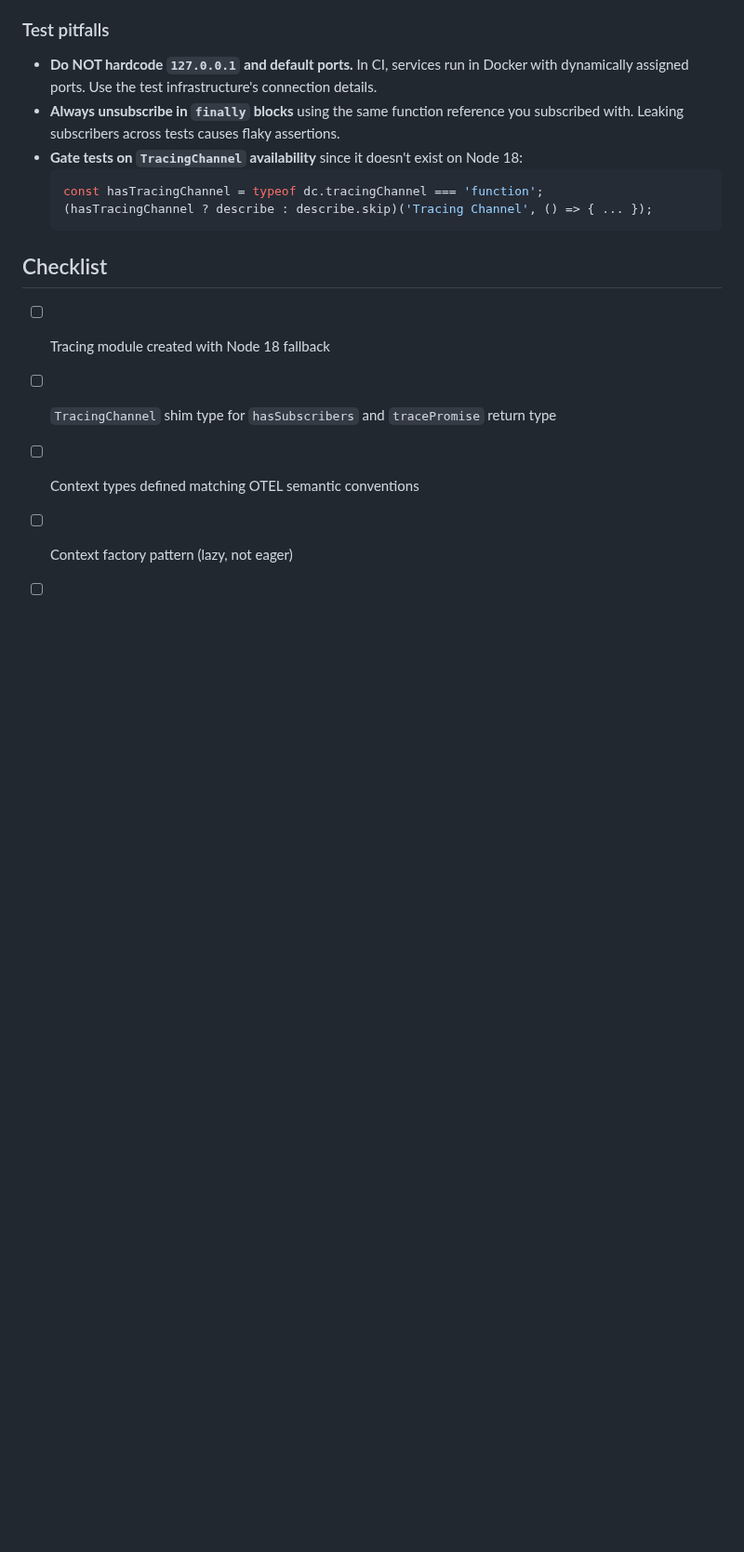
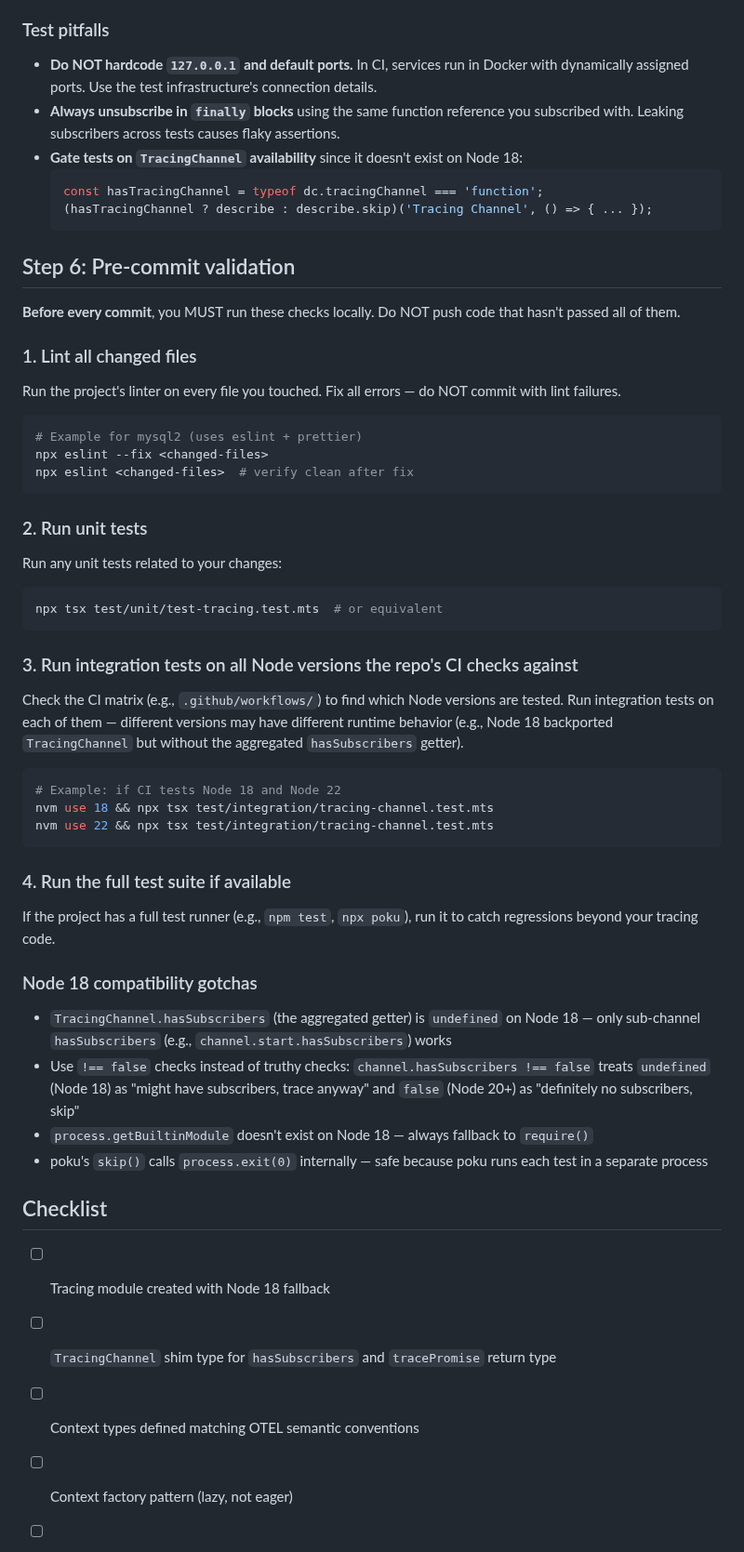
Before and after one commit to getsentry/js-tracing-channels-proposals, a Markdown page: skills/implement.md, the part around one of its changes. Shown at 93% size. Rendered like a GitHub page; blank space fills up the shorter version.

````diff
--- a/skills/implement.md
+++ b/skills/implement.md
@@ -202,6 +202,49 @@ Test against a real instance of the service (not mocks). Subscribe to the `traci
   (hasTracingChannel ? describe : describe.skip)('Tracing Channel', () => { ... });
   ```
 
+## Step 6: Pre-commit validation
+
+**Before every commit**, you MUST run these checks locally. Do NOT push code that hasn't passed all of them.
+
+### 1. Lint all changed files
+
+Run the project's linter on every file you touched. Fix all errors — do NOT commit with lint failures.
+
+```bash
+# Example for mysql2 (uses eslint + prettier)
+npx eslint --fix <changed-files>
+npx eslint <changed-files>  # verify clean after fix
+```
+
+### 2. Run unit tests
+
+Run any unit tests related to your changes:
+
+```bash
+npx tsx test/unit/test-tracing.test.mts  # or equivalent
+```
+
+### 3. Run integration tests on all Node versions the repo's CI checks against
+
+Check the CI matrix (e.g., `.github/workflows/`) to find which Node versions are tested. Run integration tests on each of them — different versions may have different runtime behavior (e.g., Node 18 backported `TracingChannel` but without the aggregated `hasSubscribers` getter).
+
+```bash
+# Example: if CI tests Node 18 and Node 22
+nvm use 18 && npx tsx test/integration/tracing-channel.test.mts
+nvm use 22 && npx tsx test/integration/tracing-channel.test.mts
+```
+
+### 4. Run the full test suite if available
+
+If the project has a full test runner (e.g., `npm test`, `npx poku`), run it to catch regressions beyond your tracing code.
+
+### Node 18 compatibility gotchas
+
+- `TracingChannel.hasSubscribers` (the aggregated getter) is `undefined` on Node 18 — only sub-channel `hasSubscribers` (e.g., `channel.start.hasSubscribers`) works
+- Use `!== false` checks instead of truthy checks: `channel.hasSubscribers !== false` treats `undefined` (Node 18) as "might have subscribers, trace anyway" and `false` (Node 20+) as "definitely no subscribers, skip"
+- `process.getBuiltinModule` doesn't exist on Node 18 — always fallback to `require()`
+- poku's `skip()` calls `process.exit(0)` internally — safe because poku runs each test in a separate process
+
 ## Checklist
 
 - [ ] Tracing module created with Node 18 fallback
````
Also changed, not shown: other parts of skills/implement.md (+3 -0 lines), skills/propose.md (+26 -3 lines).
